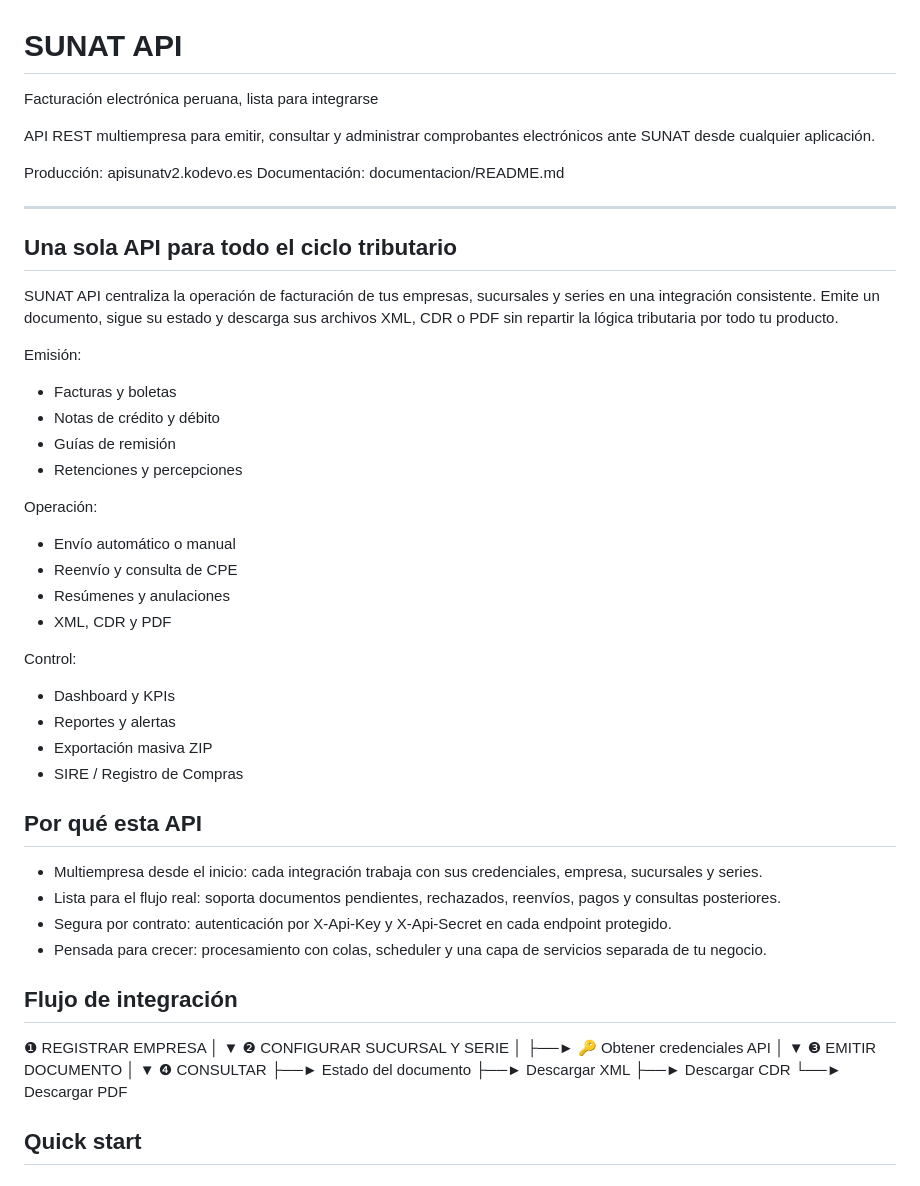
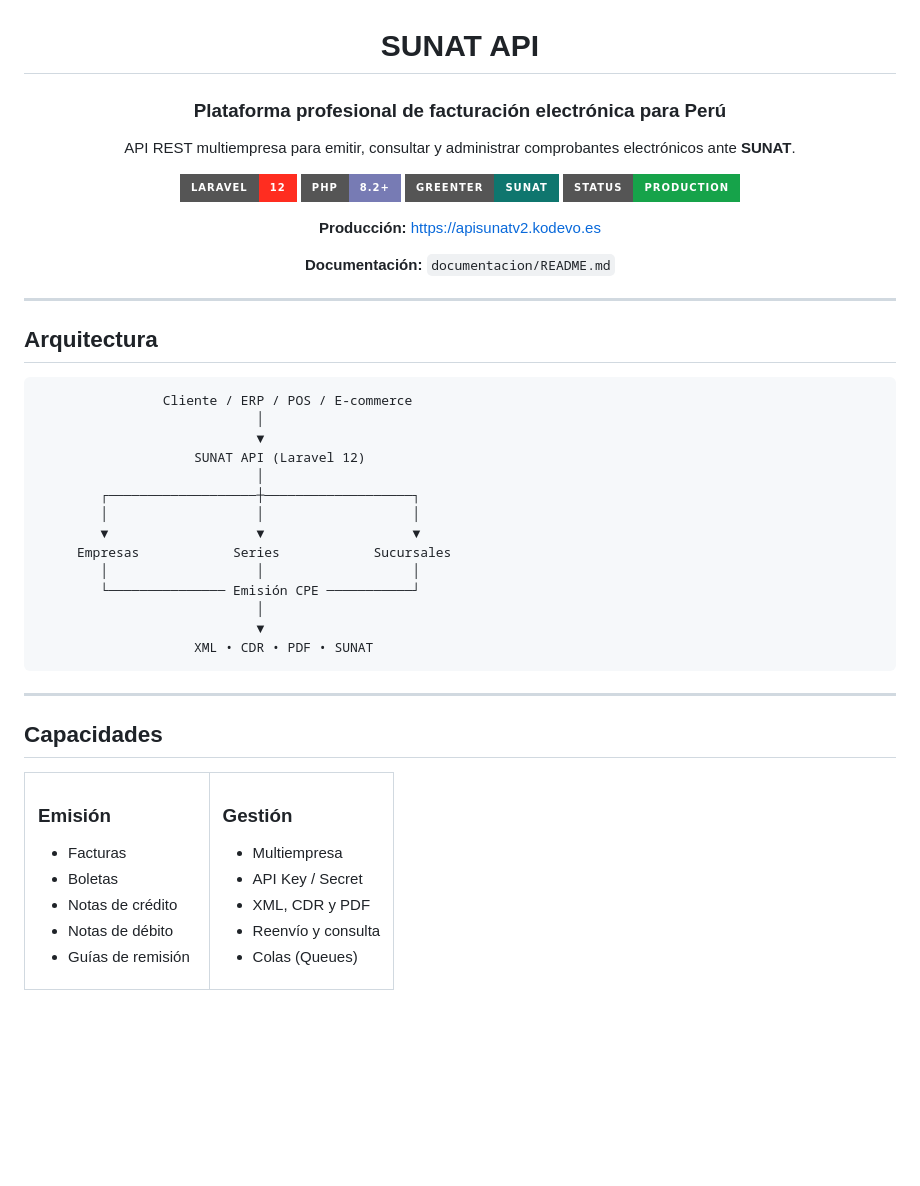
Before and after one commit to EskalaSP/ServiceSFacturacionSunat, a Markdown page: README.md, the part around one of its changes. Rendered like a GitHub page; badges without logos; blank space fills up the shorter version.

````diff
--- a/README.md
+++ b/README.md
@@ -1,61 +3,67 @@
 # SUNAT API
 
-Facturación electrónica peruana, lista para integrarse
+### Plataforma profesional de facturación electrónica para Perú
 
-API REST multiempresa para emitir, consultar y administrar comprobantes electrónicos ante SUNAT desde cualquier aplicación.
+API REST multiempresa para emitir, consultar y administrar comprobantes electrónicos ante **SUNAT**.
 
-Producción: apisunatv2.kodevo.es
-Documentación: documentacion/README.md
+<p>
+  <img src="https://img.shields.io/badge/Laravel-12-FF2D20?style=for-the-badge&logo=laravel&logoColor=white" />
+  <img src="https://img.shields.io/badge/PHP-8.2+-777BB4?style=for-the-badge&logo=php&logoColor=white" />
+  <img src="https://img.shields.io/badge/Greenter-SUNAT-0F766E?style=for-the-badge" />
+  <img src="https://img.shields.io/badge/Status-Production-16A34A?style=for-the-badge" />
+</p>
+
+**Producción:** https://apisunatv2.kodevo.es
+
+**Documentación:** `documentacion/README.md`
+
+</div>
 
 ---
 
-## Una sola API para todo el ciclo tributario
+## Arquitectura
 
-SUNAT API centraliza la operación de facturación de tus empresas, sucursales y series en una integración consistente. Emite un documento, sigue su estado y descarga sus archivos XML, CDR o PDF sin repartir la lógica tributaria por todo tu producto.
+```text
+                Cliente / ERP / POS / E-commerce
+                            │
+                            ▼
+                    SUNAT API (Laravel 12)
+                            │
+        ┌───────────────────┼───────────────────┐
+        │                   │                   │
+        ▼                   ▼                   ▼
+     Empresas            Series            Sucursales
+        │                   │                   │
+        └─────────────── Emisión CPE ───────────┘
+                            │
+                            ▼
+                    XML • CDR • PDF • SUNAT
+```
 
-Emisión:
-- Facturas y boletas
-- Notas de crédito y débito
-- Guías de remisión
-- Retenciones y percepciones
+---
 
-Operación:
-- Envío automático o manual
-- Reenvío y consulta de CPE
-- Resúmenes y anulaciones
-- XML, CDR y PDF
+## Capacidades
 
-Control:
-- Dashboard y KPIs
-- Reportes y alertas
-- Exportación masiva ZIP
-- SIRE / Registro de Compras
+<table>
+<tr>
+<td width="50%">
 
-## Por qué esta API
+### Emisión
 
-- Multiempresa desde el inicio: cada integración trabaja con sus credenciales, empresa, sucursales y series.
-- Lista para el flujo real: soporta documentos pendientes, rechazados, reenvíos, pagos y consultas posteriores.
-- Segura por contrato: autenticación por X-Api-Key y X-Api-Secret en cada endpoint protegido.
-- Pensada para crecer: procesamiento con colas, scheduler y una capa de servicios separada de tu negocio.
+* Facturas
+* Boletas
+* Notas de crédito
+* Notas de débito
+* Guías de remisión
 
-## Flujo de integración
+</td>
+<td width="50%">
 
-❶ REGISTRAR EMPRESA
-        │
-        ▼
-❷ CONFIGURAR SUCURSAL Y SERIE
-        │
-        ├──► 🔑 Obtener credenciales API
-        │
-        ▼
-❸ EMITIR DOCUMENTO
-        │
-        ▼
-❹ CONSULTAR
-   ├──► Estado del documento
-   ├──► Descargar XML
-   ├──► Descargar CDR
-   └──► Descargar PDF
+### Gestión
 
-## Quick start
+* Multiempresa
+* API Key / Secret
+* XML, CDR y PDF
+* Reenvío y consulta
+* Colas (Queues)
 
````
Also changed, not shown: other parts of README.md (+97 -94 lines).
